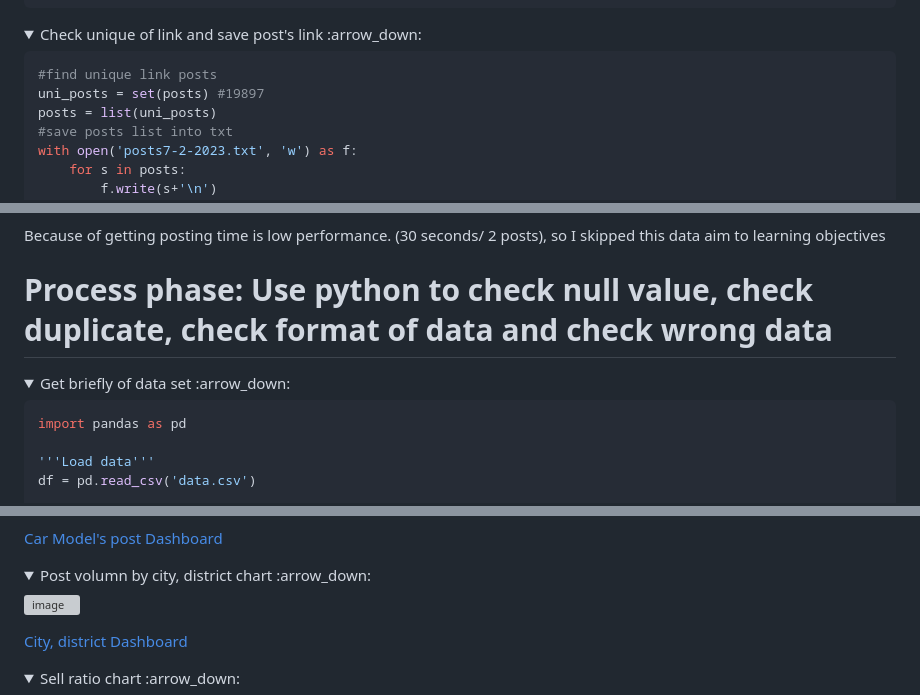
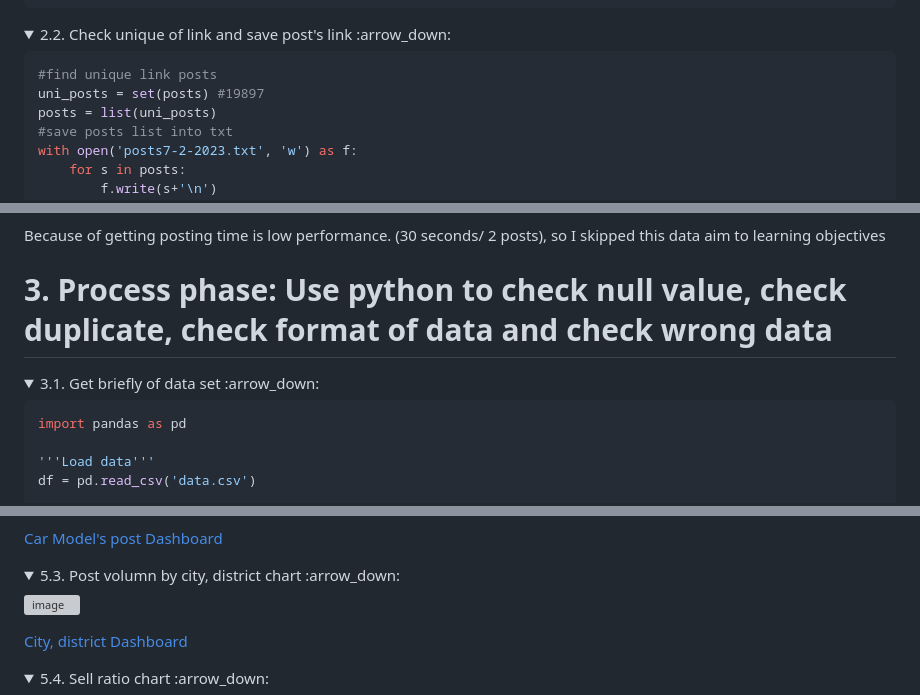
Before and after one commit to Cong-hau/analyze-old-car-selling-posts, a Markdown page: README.md, 3 parts joined by grey strips. Rendered like a GitHub page; folded sections open; grey boxes are pictures that could not be loaded.

````diff
--- a/README.md
+++ b/README.md
@@ -50,7 +50,7 @@ print(len(posts)) #20015
 ```
 </details>
 
-<details><summary> Check unique of link and save post's link :arrow_down: </summary>
+<details><summary> 2.2. Check unique of link and save post's link :arrow_down: </summary>
 
 ```python
 #find unique link posts
@@ -234,9 +234,9 @@ for url in link:
 
 Because of getting posting time is low performance. (30 seconds/ 2 posts), so I skipped this data aim to learning objectives
 
-# Process phase: Use python to check null value, check duplicate, check format of data and check wrong data
+# 3. Process phase: Use python to check null value, check duplicate, check format of data and check wrong data
 
-<details><summary> Get briefly of data set :arrow_down: </summary>
+<details><summary> 3.1. Get briefly of data set :arrow_down: </summary>
 
 ```python
 import pandas as pd
@@ -425,7 +425,7 @@ dis_hcm.to_csv('posts_groupby_district_hcm.csv', index= False)
 
 </details>
 
-<details><summary> Post volumn by city, district chart :arrow_down: </summary>
+<details><summary> 5.3. Post volumn by city, district chart :arrow_down: </summary>
 
 ![image](https://github.com/Cong-hau/analyze-old-car-selling-posts/blob/1c9649ee937a2e03d87662cbbe8d31488342f2bc/images/city's%20post.png)
 
@@ -433,7 +433,7 @@ dis_hcm.to_csv('posts_groupby_district_hcm.csv', index= False)
 
 </details>
 
-<details><summary> Sell ratio chart :arrow_down: </summary>
+<details><summary> 5.4. Sell ratio chart :arrow_down: </summary>
 
 ![image](https://github.com/Cong-hau/analyze-old-car-selling-posts/blob/1c9649ee937a2e03d87662cbbe8d31488342f2bc/images/sell%20ratio%202.png)
 
````
Also changed, not shown: other parts of README.md (+22 -22 lines).
